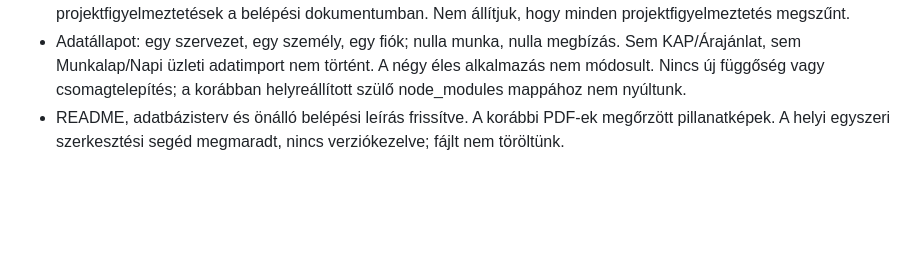
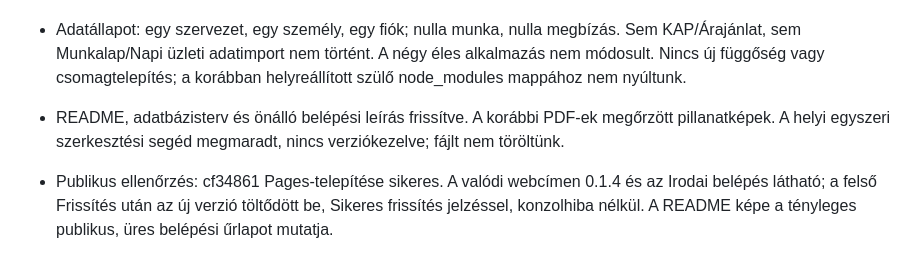
Before and after one commit to AgnesGeller/erp, a Markdown page: docs/fejlesztesi-naplo.md, the part around the change. GitHub-like rendering; blank space fills up the shorter version.

Commit message:
Dokumentacio: publikus ERP 0.1.4 ellenorzese es kepernyokepe

```diff
--- a/docs/fejlesztesi-naplo.md
+++ b/docs/fejlesztesi-naplo.md
@@ -118,3 +118,5 @@ A README a nem fejlesztő olvasónak is érthető belépési pont. A részletes
 - A Supabase kilenc saját authenticated SECURITY DEFINER API-függvényre figyelmeztet; indoklás és a meglévő projektfigyelmeztetések a belépési dokumentumban. Nem állítjuk, hogy minden projektfigyelmeztetés megszűnt.
 - Adatállapot: egy szervezet, egy személy, egy fiók; nulla munka, nulla megbízás. Sem KAP/Árajánlat, sem Munkalap/Napi üzleti adatimport nem történt. A négy éles alkalmazás nem módosult. Nincs új függőség vagy csomagtelepítés; a korábban helyreállított szülő node_modules mappához nem nyúltunk.
 - README, adatbázisterv és önálló belépési leírás frissítve. A korábbi PDF-ek megőrzött pillanatképek. A helyi egyszeri szerkesztési segéd megmaradt, nincs verziókezelve; fájlt nem töröltünk.
+
+- Publikus ellenőrzés: cf34861 Pages-telepítése sikeres. A valódi webcímen 0.1.4 és az Irodai belépés látható; a felső Frissítés után az új verzió töltődött be, Sikeres frissítés jelzéssel, konzolhiba nélkül. A README képe a tényleges publikus, üres belépési űrlapot mutatja.
```
Also changed, not shown: docs/kepek/kezdo-desktop.png.
